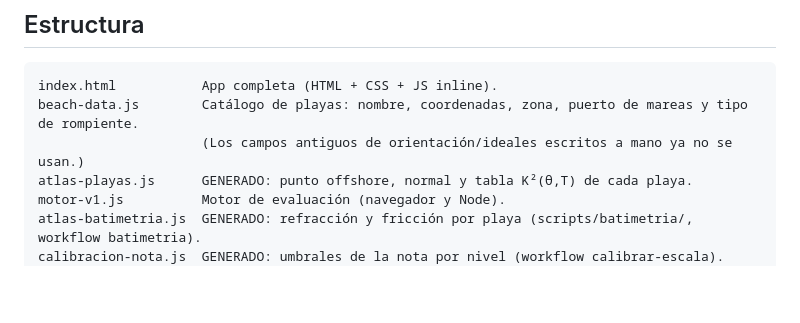
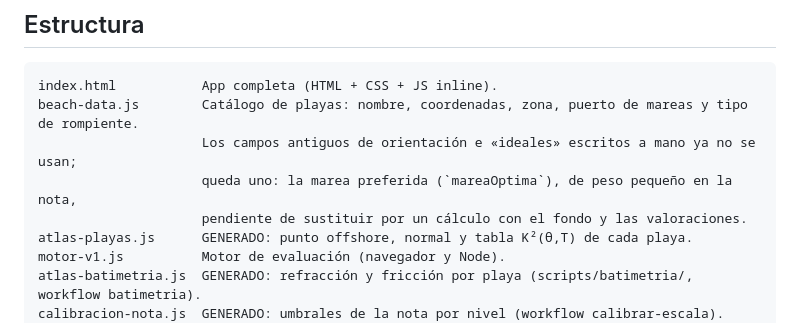
Before and after one commit to addrimacas/surf-app, a Markdown page: README.md, the part around the change. GitHub-like rendering; blank space fills up the shorter version.

Commit message:
README: indicar el único dato a mano que queda (marea preferida)
Co-Authored-By: Claude Opus 5.5 <noreply@anthropic.com>
Claude-Session: https://claude.ai/code/session_015fX42sHaeQT186L1SV3k4s

````diff
--- a/README.md
+++ b/README.md
@@ -33,7 +33,9 @@ reglas en las 60 playas: no hay correcciones a mano por playa.
 ```
 index.html           App completa (HTML + CSS + JS inline).
 beach-data.js        Catálogo de playas: nombre, coordenadas, zona, puerto de mareas y tipo de rompiente.
-                     (Los campos antiguos de orientación/ideales escritos a mano ya no se usan.)
+                     Los campos antiguos de orientación e «ideales» escritos a mano ya no se usan;
+                     queda uno: la marea preferida (`mareaOptima`), de peso pequeño en la nota,
+                     pendiente de sustituir por un cálculo con el fondo y las valoraciones.
 atlas-playas.js      GENERADO: punto offshore, normal y tabla K²(θ,T) de cada playa.
 motor-v1.js          Motor de evaluación (navegador y Node).
 atlas-batimetria.js  GENERADO: refracción y fricción por playa (scripts/batimetria/, workflow batimetria).
````
